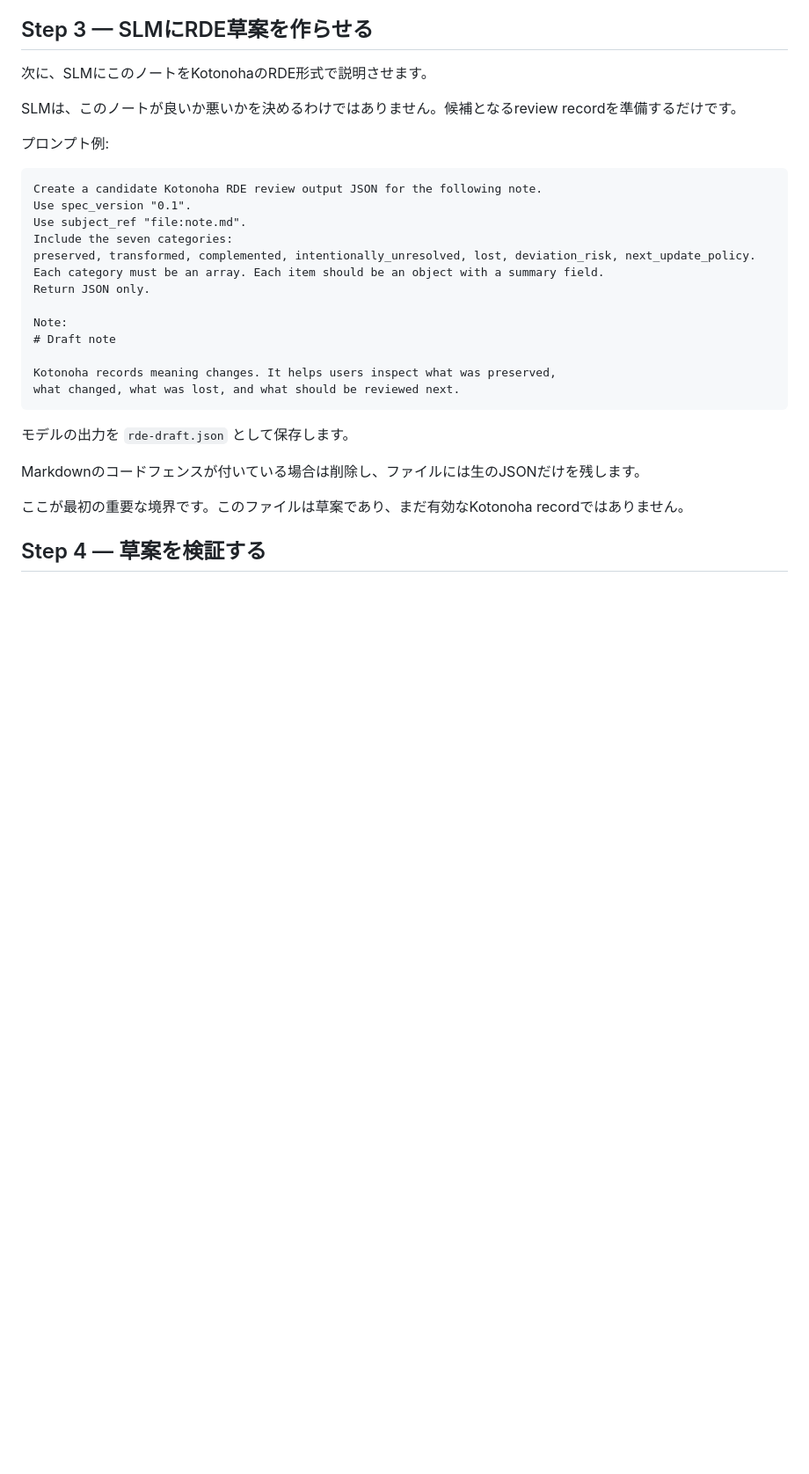
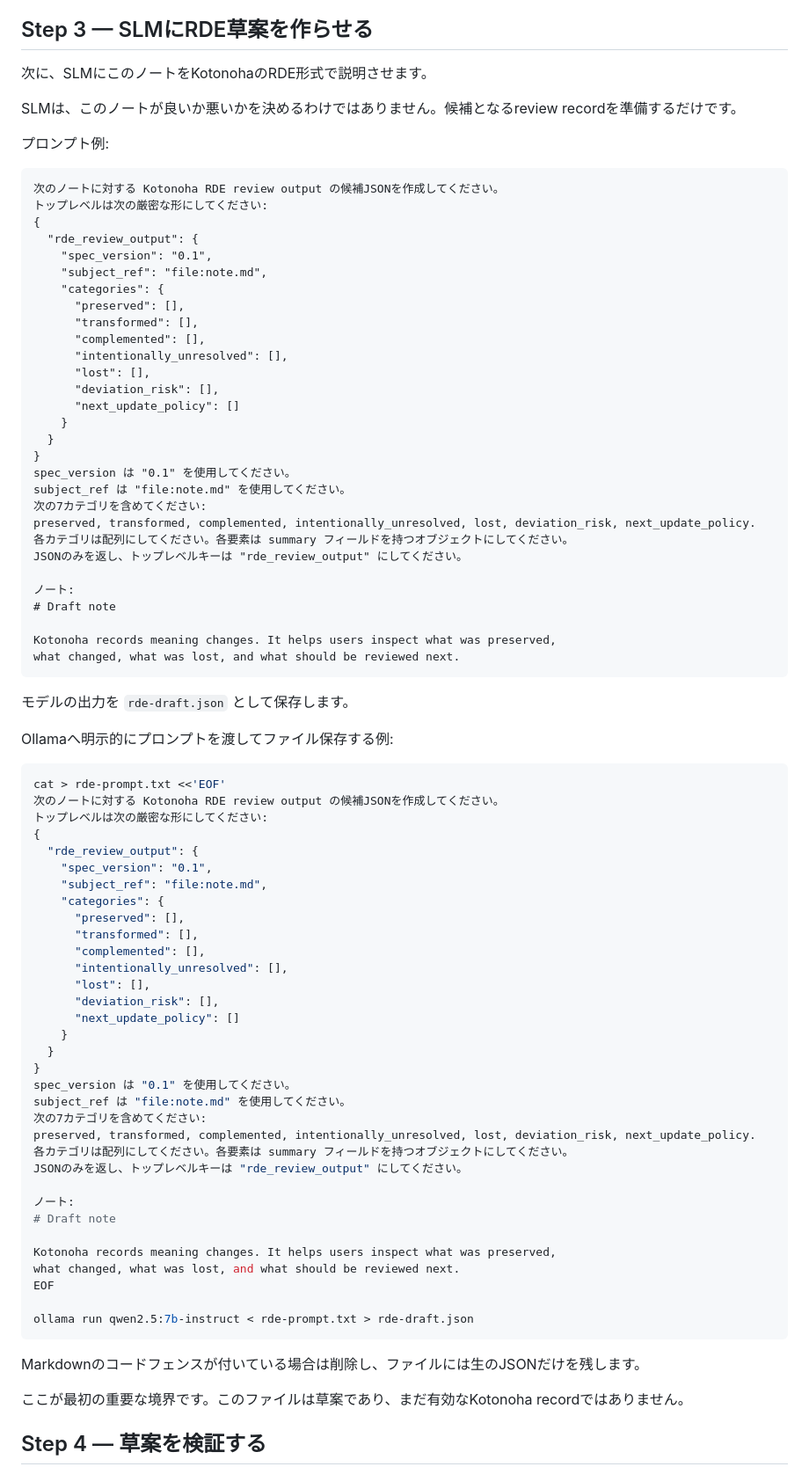
Before and after one commit to zyx-corporation/kotonoha-docs, a Markdown page: ja/tutorials/slm_demo_quickstart.md, the part around one of its changes. Shown at 88% size. GitHub-like rendering; blank space fills up the shorter version.

````diff
--- a/ja/tutorials/slm_demo_quickstart.md
+++ b/ja/tutorials/slm_demo_quickstart.md
@@ -109,15 +114,31 @@ SLMは、このノートが良いか悪いかを決めるわけではありま
 プロンプト例:
 
 ```text
-Create a candidate Kotonoha RDE review output JSON for the following note.
-Use spec_version "0.1".
-Use subject_ref "file:note.md".
-Include the seven categories:
+次のノートに対する Kotonoha RDE review output の候補JSONを作成してください。
+トップレベルは次の厳密な形にしてください:
+{
+  "rde_review_output": {
+    "spec_version": "0.1",
+    "subject_ref": "file:note.md",
+    "categories": {
+      "preserved": [],
+      "transformed": [],
+      "complemented": [],
+      "intentionally_unresolved": [],
+      "lost": [],
+      "deviation_risk": [],
+      "next_update_policy": []
+    }
+  }
+}
+spec_version は "0.1" を使用してください。
+subject_ref は "file:note.md" を使用してください。
+次の7カテゴリを含めてください:
 preserved, transformed, complemented, intentionally_unresolved, lost, deviation_risk, next_update_policy.
-Each category must be an array. Each item should be an object with a summary field.
-Return JSON only.
+各カテゴリは配列にしてください。各要素は summary フィールドを持つオブジェクトにしてください。
+JSONのみを返し、トップレベルキーは "rde_review_output" にしてください。
 
-Note:
+ノート:
 # Draft note
 
 Kotonoha records meaning changes. It helps users inspect what was preserved,
@@ -125,6 +146,44 @@ what changed, what was lost, and what should be reviewed next.
 ```
 
 モデルの出力を `rde-draft.json` として保存します。
+
+Ollamaへ明示的にプロンプトを渡してファイル保存する例:
+
+```bash
+cat > rde-prompt.txt <<'EOF'
+次のノートに対する Kotonoha RDE review output の候補JSONを作成してください。
+トップレベルは次の厳密な形にしてください:
+{
+  "rde_review_output": {
+    "spec_version": "0.1",
+    "subject_ref": "file:note.md",
+    "categories": {
+      "preserved": [],
+      "transformed": [],
+      "complemented": [],
+      "intentionally_unresolved": [],
+      "lost": [],
+      "deviation_risk": [],
+      "next_update_policy": []
+    }
+  }
+}
+spec_version は "0.1" を使用してください。
+subject_ref は "file:note.md" を使用してください。
+次の7カテゴリを含めてください:
+preserved, transformed, complemented, intentionally_unresolved, lost, deviation_risk, next_update_policy.
+各カテゴリは配列にしてください。各要素は summary フィールドを持つオブジェクトにしてください。
+JSONのみを返し、トップレベルキーは "rde_review_output" にしてください。
+
+ノート:
+# Draft note
+
+Kotonoha records meaning changes. It helps users inspect what was preserved,
+what changed, what was lost, and what should be reviewed next.
+EOF
+
+ollama run qwen2.5:7b-instruct < rde-prompt.txt > rde-draft.json
+```
 
 Markdownのコードフェンスが付いている場合は削除し、ファイルには生のJSONだけを残します。
 
````
Also changed, not shown: other parts of ja/tutorials/slm_demo_quickstart.md (+19 -2 lines), en/tutorials/slm_demo_quickstart.md (+14 -2 lines), ja/manual/llm_slm_usage.md (+27 -0 lines).
